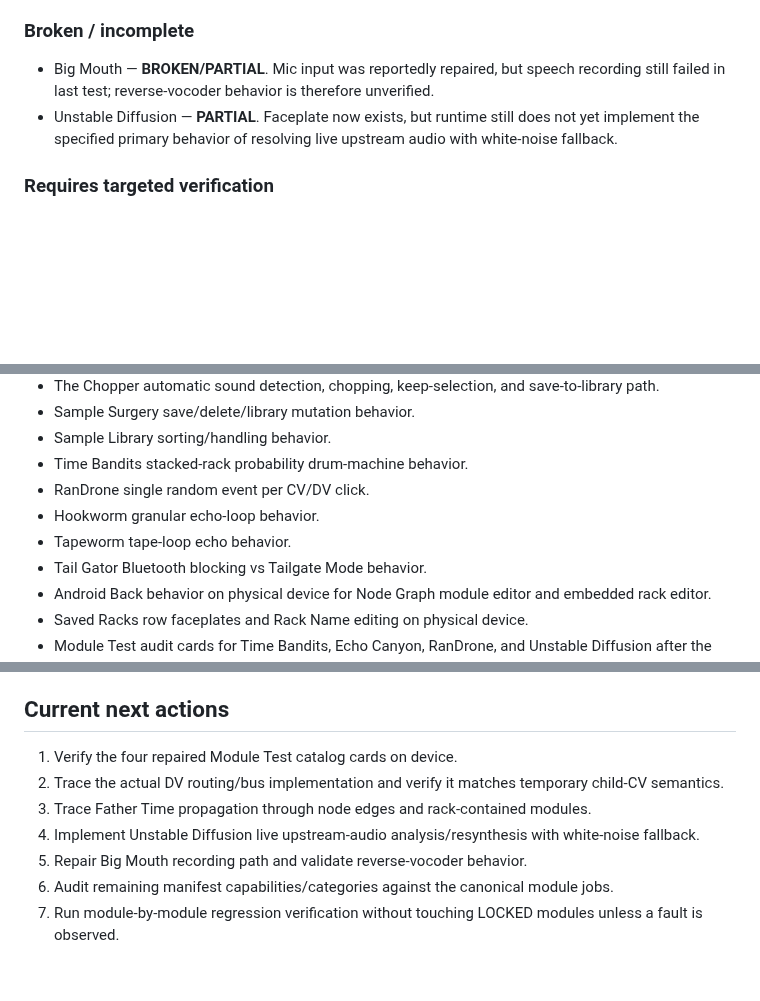
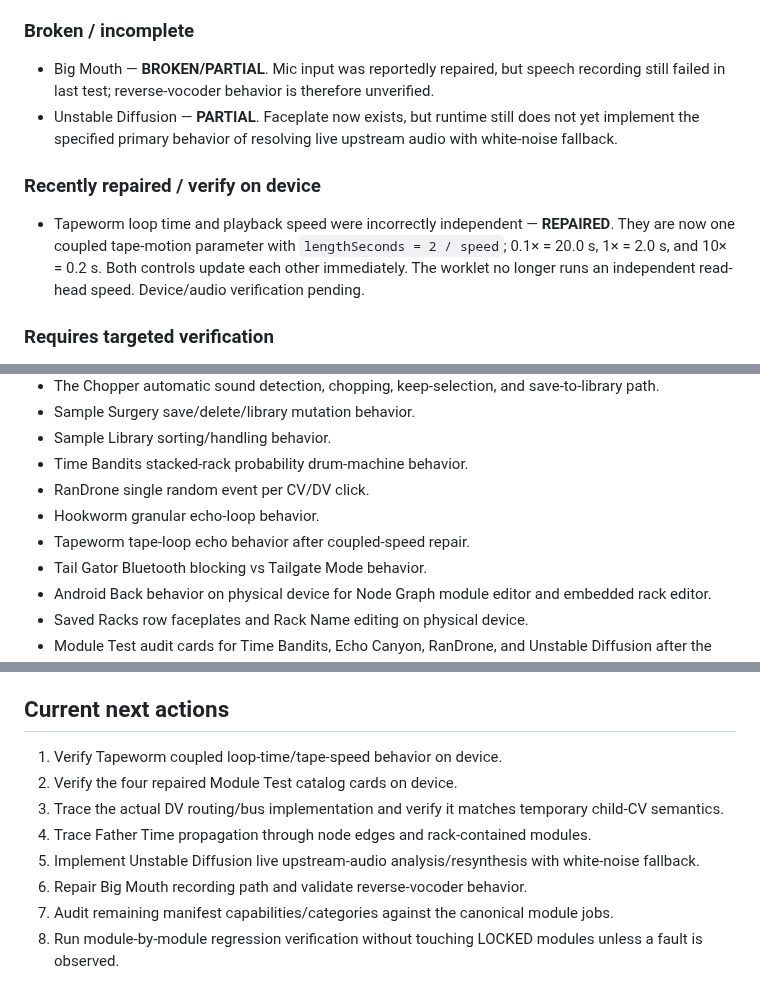
Before and after one commit to LuckyNate/MultiSynth, a Markdown page: docs/MULTISYNTH_PROGRESS.md, 3 parts joined by grey strips. GitHub-like rendering; blank space fills up the shorter version.

Commit message:
Document Tapeworm coupled tape-speed fix

```diff
--- a/docs/MULTISYNTH_PROGRESS.md
+++ b/docs/MULTISYNTH_PROGRESS.md
@@ -60,6 +60,10 @@ Status labels:
 - Big Mouth — **BROKEN/PARTIAL**. Mic input was reportedly repaired, but speech recording still failed in last test; reverse-vocoder behavior is therefore unverified.
 - Unstable Diffusion — **PARTIAL**. Faceplate now exists, but runtime still does not yet implement the specified primary behavior of resolving live upstream audio with white-noise fallback.
 
+### Recently repaired / verify on device
+
+- Tapeworm loop time and playback speed were incorrectly independent — **REPAIRED**. They are now one coupled tape-motion parameter with `lengthSeconds = 2 / speed`; 0.1× = 20.0 s, 1× = 2.0 s, and 10× = 0.2 s. Both controls update each other immediately. The worklet no longer runs an independent read-head speed. Device/audio verification pending.
+
 ### Requires targeted verification
 
 - Father Time downstream timer/CV authority through loose modules and rack nodes.
@@ -72,7 +76,7 @@ Status labels:
 - Time Bandits stacked-rack probability drum-machine behavior.
 - RanDrone single random event per CV/DV click.
 - Hookworm granular echo-loop behavior.
-- Tapeworm tape-loop echo behavior.
+- Tapeworm tape-loop echo behavior after coupled-speed repair.
 - Tail Gator Bluetooth blocking vs Tailgate Mode behavior.
 - Android Back behavior on physical device for Node Graph module editor and embedded rack editor.
 - Saved Racks row faceplates and Rack Name editing on physical device.
@@ -87,10 +91,11 @@ Status labels:
 
 ## Current next actions
 
-1. Verify the four repaired Module Test catalog cards on device.
-2. Trace the actual DV routing/bus implementation and verify it matches temporary child-CV semantics.
-3. Trace Father Time propagation through node edges and rack-contained modules.
-4. Implement Unstable Diffusion live upstream-audio analysis/resynthesis with white-noise fallback.
-5. Repair Big Mouth recording path and validate reverse-vocoder behavior.
-6. Audit remaining manifest capabilities/categories against the canonical module jobs.
-7. Run module-by-module regression verification without touching LOCKED modules unless a fault is observed.
+1. Verify Tapeworm coupled loop-time/tape-speed behavior on device.
+2. Verify the four repaired Module Test catalog cards on device.
+3. Trace the actual DV routing/bus implementation and verify it matches temporary child-CV semantics.
+4. Trace Father Time propagation through node edges and rack-contained modules.
+5. Implement Unstable Diffusion live upstream-audio analysis/resynthesis with white-noise fallback.
+6. Repair Big Mouth recording path and validate reverse-vocoder behavior.
+7. Audit remaining manifest capabilities/categories against the canonical module jobs.
+8. Run module-by-module regression verification without touching LOCKED modules unless a fault is observed.
```
